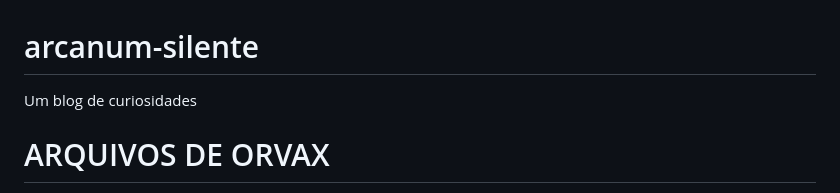
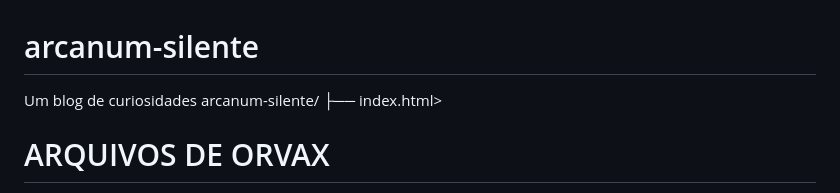
Before and after one commit to CamarillaA/arcanum-silente, a Markdown page: README.md, the part around the change. Rendered like a GitHub page.

```diff
--- a/README.md
+++ b/README.md
@@ -1,6 +1,7 @@
 # arcanum-silente
 Um blog de curiosidades
-<!DOCTYPE html>
+arcanum-silente/
+├── index.html> <!DOCTYPE html>
 <html lang="pt-BR">
 <head>
   <meta charset="UTF-8">
```
